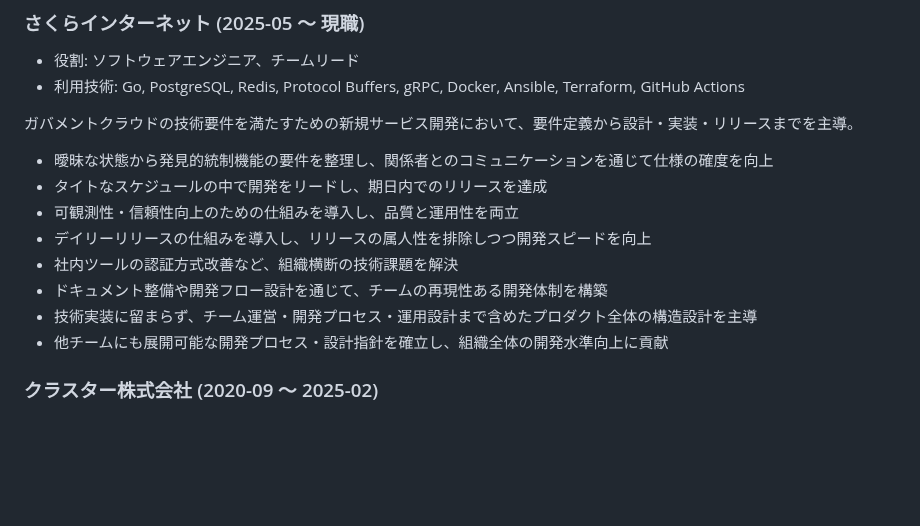
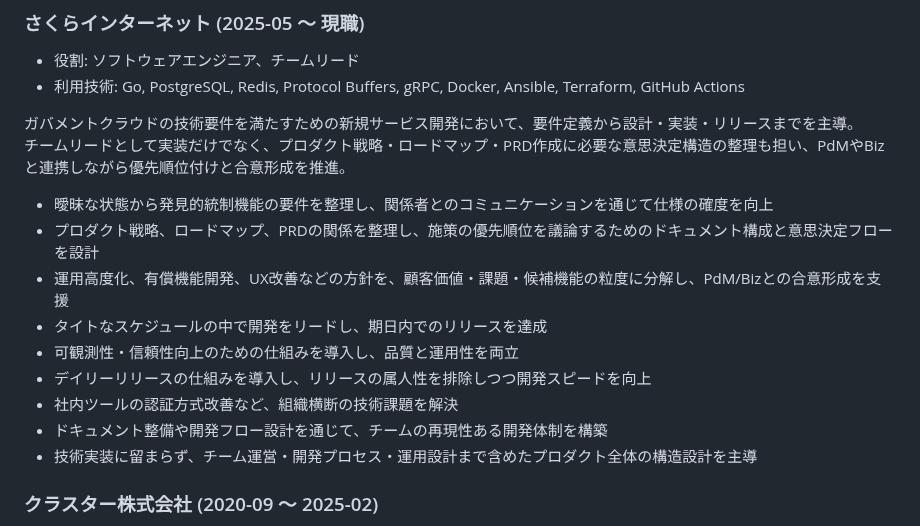
Before and after one commit to thara/thara.github.io, a Markdown page: pages/resume-ja.md, the part around the change. Drawn GitHub-style; blank space fills up the shorter version.

Commit message:
:muscle: Update resume

```diff
--- a/pages/resume-ja.md
+++ b/pages/resume-ja.md
@@ -66,15 +66,17 @@ Tomochika Hara
 - 利用技術: Go, PostgreSQL, Redis, Protocol Buffers, gRPC, Docker, Ansible, Terraform, GitHub Actions
 
 ガバメントクラウドの技術要件を満たすための新規サービス開発において、要件定義から設計・実装・リリースまでを主導。
+チームリードとして実装だけでなく、プロダクト戦略・ロードマップ・PRD作成に必要な意思決定構造の整理も担い、PdMやBizと連携しながら優先順位付けと合意形成を推進。
 
 - 曖昧な状態から発見的統制機能の要件を整理し、関係者とのコミュニケーションを通じて仕様の確度を向上
+- プロダクト戦略、ロードマップ、PRDの関係を整理し、施策の優先順位を議論するためのドキュメント構成と意思決定フローを設計
+- 運用高度化、有償機能開発、UX改善などの方針を、顧客価値・課題・候補機能の粒度に分解し、PdM/Bizとの合意形成を支援
 - タイトなスケジュールの中で開発をリードし、期日内でのリリースを達成
 - 可観測性・信頼性向上のための仕組みを導入し、品質と運用性を両立
 - デイリーリリースの仕組みを導入し、リリースの属人性を排除しつつ開発スピードを向上
 - 社内ツールの認証方式改善など、組織横断の技術課題を解決
 - ドキュメント整備や開発フロー設計を通じて、チームの再現性ある開発体制を構築
 - 技術実装に留まらず、チーム運営・開発プロセス・運用設計まで含めたプロダクト全体の構造設計を主導
-- 他チームにも展開可能な開発プロセス・設計指針を確立し、組織全体の開発水準向上に貢献
 
 ### クラスター株式会社 (2020-09 〜 2025-02)
 
```
